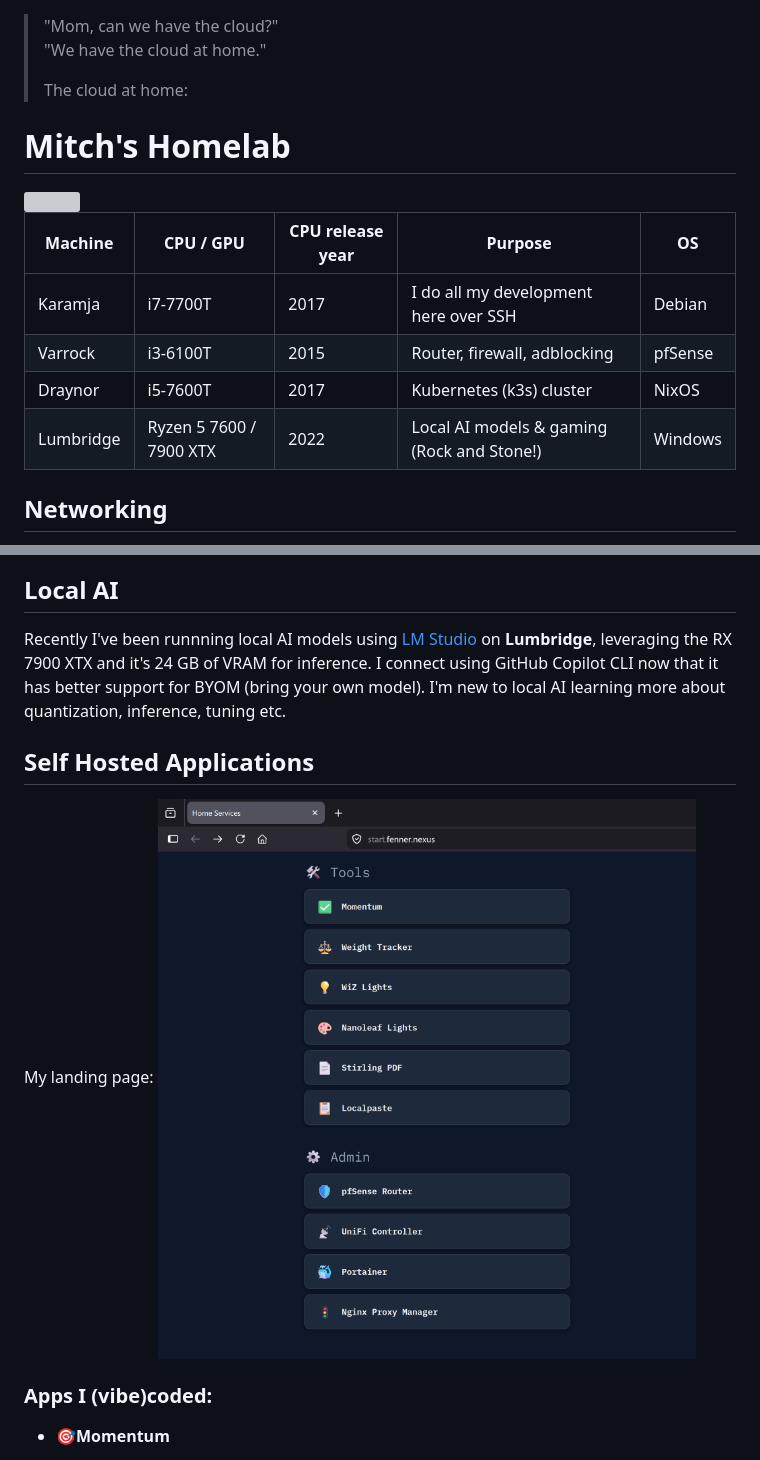
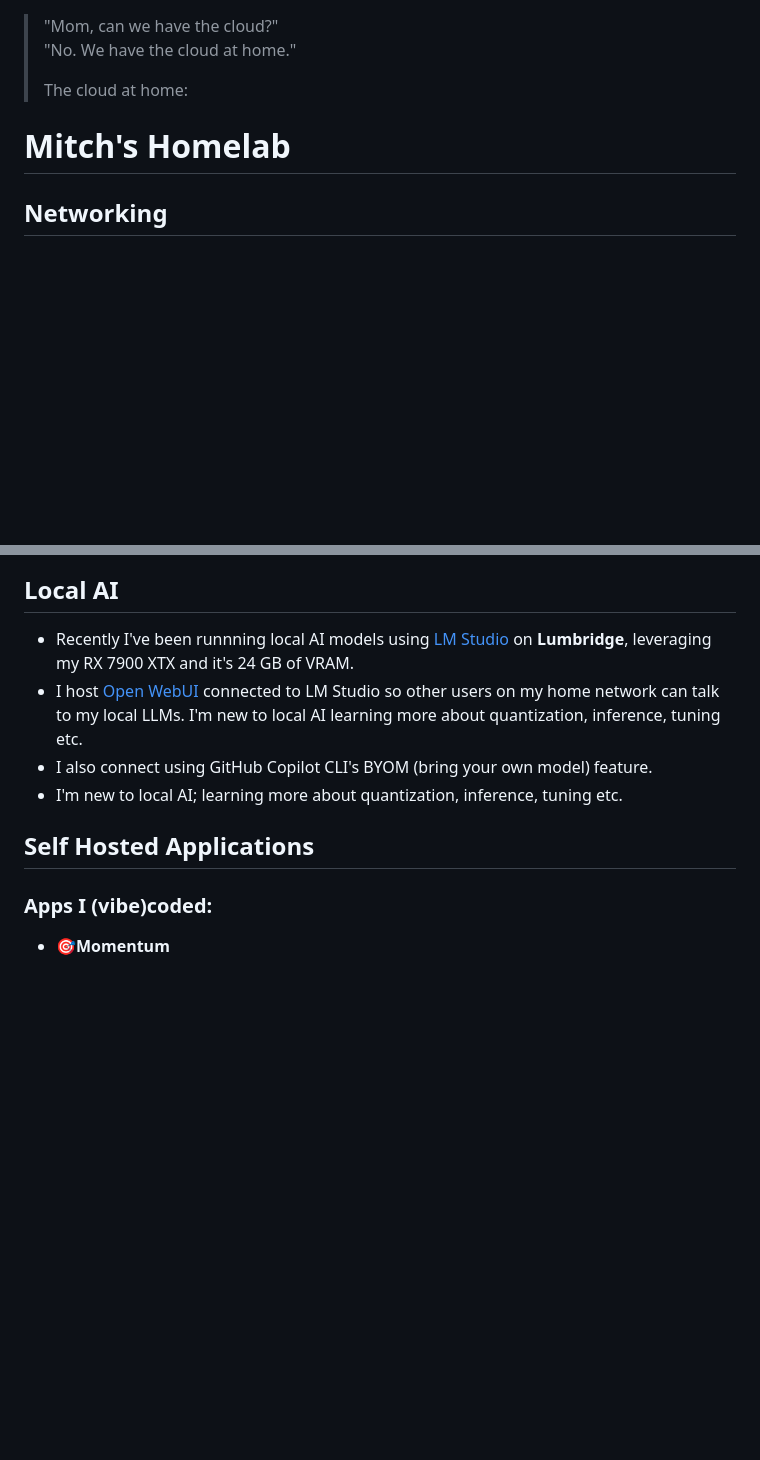
Before and after one commit to mitchfen/homelab, a Markdown page: README.md, 2 parts joined by grey strips. Rendered like a GitHub page; pictures changed too: images/landing-page.png; blank space fills up the shorter version; grey boxes are pictures that could not be loaded.

```diff
--- a/README.md
+++ b/README.md
@@ -1,18 +1,9 @@
 > "Mom, can we have the cloud?"
-> "We have the cloud at home."
+> "No. We have the cloud at home."
 >
 > The cloud at home:
 
 # Mitch's Homelab
-
-<img src="./images/homelab.jpg" width=700px />
-
-| Machine | CPU / GPU | CPU release year | Purpose | OS |
-| --- | --- | --- | --- | --- |
-| Karamja | i7-7700T | 2017 | I do all my development here over SSH | Debian |
-| Varrock | i3-6100T | 2015 | Router, firewall, adblocking | pfSense |
-| Draynor | i5-7600T | 2017 | Kubernetes (k3s) cluster | NixOS |
-| Lumbridge | Ryzen 5 7600 / 7900 XTX | 2022 | Local AI models & gaming (Rock and Stone!) | Windows |
 
 ## Networking
 - **No ports are open on my router and no IoT devices are allowed internet access**.
@@ -28,12 +19,17 @@
 
 ## Local AI
 
-Recently I've been runnning local AI models using [LM Studio](https://lmstudio.ai) on **Lumbridge**, leveraging the RX 7900 XTX and it's 24 GB of VRAM for inference. I connect using GitHub Copilot CLI now that it has better support for BYOM (bring your own model). I'm new to local AI learning more about quantization, inference, tuning etc.
+- Recently I've been runnning local AI models using [LM Studio](https://lmstudio.ai) on **Lumbridge**, leveraging my RX 7900 XTX and it's 24 GB of VRAM.
+- I host [Open WebUI](https://github.com/open-webui/open-webui) connected to LM Studio so other users on my home network can talk to my local LLMs. I'm new to local AI learning more about quantization, inference, tuning etc.
+- I also connect using GitHub Copilot CLI's BYOM (bring your own model) feature.
+- I'm new to local AI; learning more about quantization, inference, tuning etc.
 
 ## Self Hosted Applications
 
+<!--
 My landing page:
 <img src="./images/landing-page.png" />
+-->
 
 ### Apps I (vibe)coded:
 - 🎯**Momentum**
```
Also changed, not shown: other parts of README.md (+23 -11 lines), images/npm.png.
